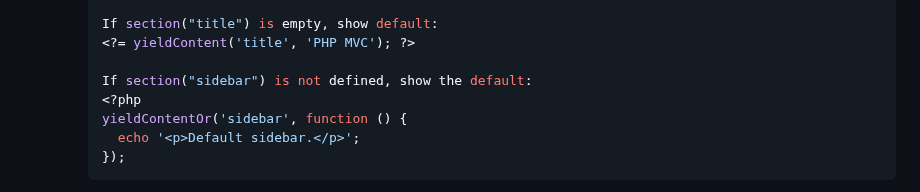
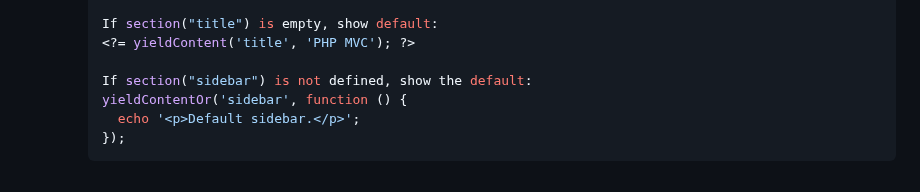
Before and after one commit to m-bilgi/PHPMVC, a Markdown page: README.md, the part around the change. Drawn GitHub-style.

```diff
--- a/README.md
+++ b/README.md
@@ -43,7 +43,6 @@ Stored procedure based php mvc project.
     <?= yieldContent('title', 'PHP MVC'); ?>
 
     If section("sidebar") is not defined, show the default:
-    <?php
     yieldContentOr('sidebar', function () {
       echo '<p>Default sidebar.</p>';
     });
```
